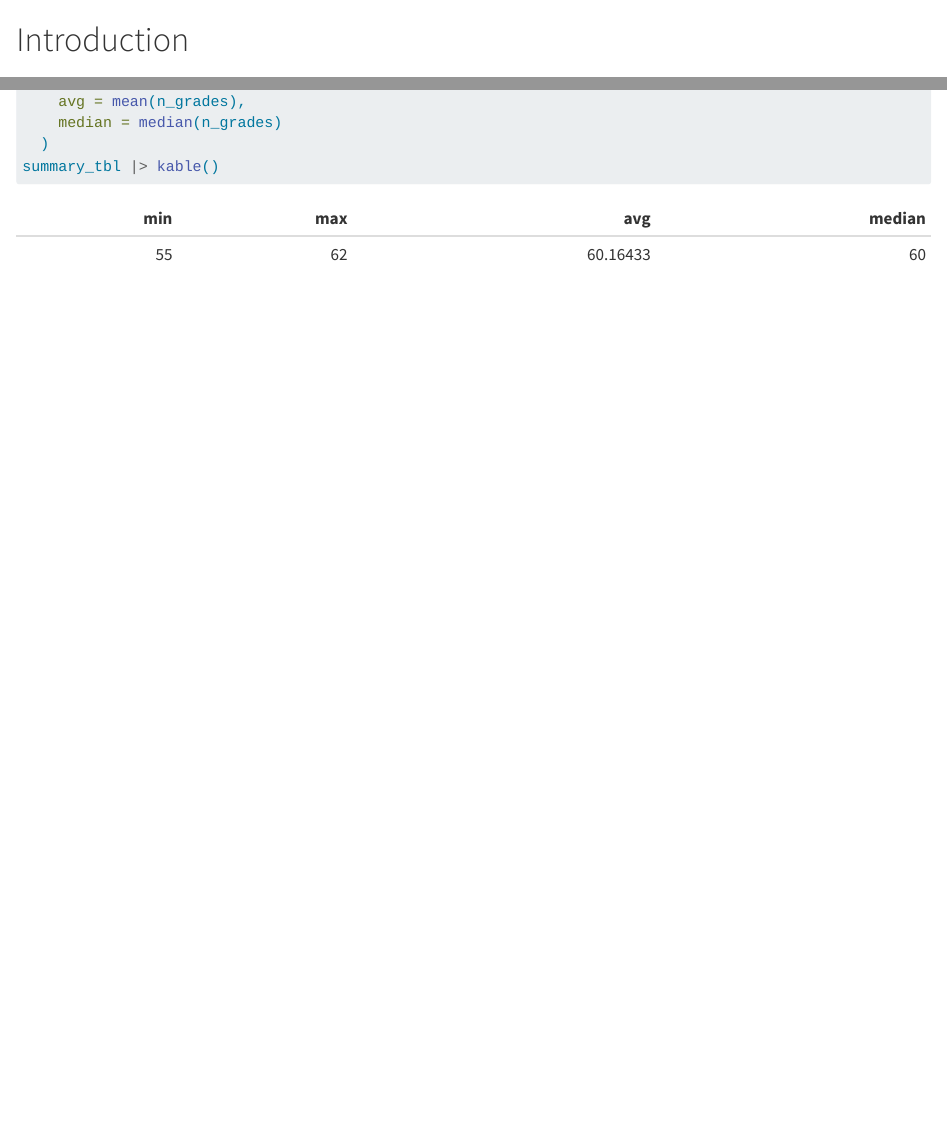
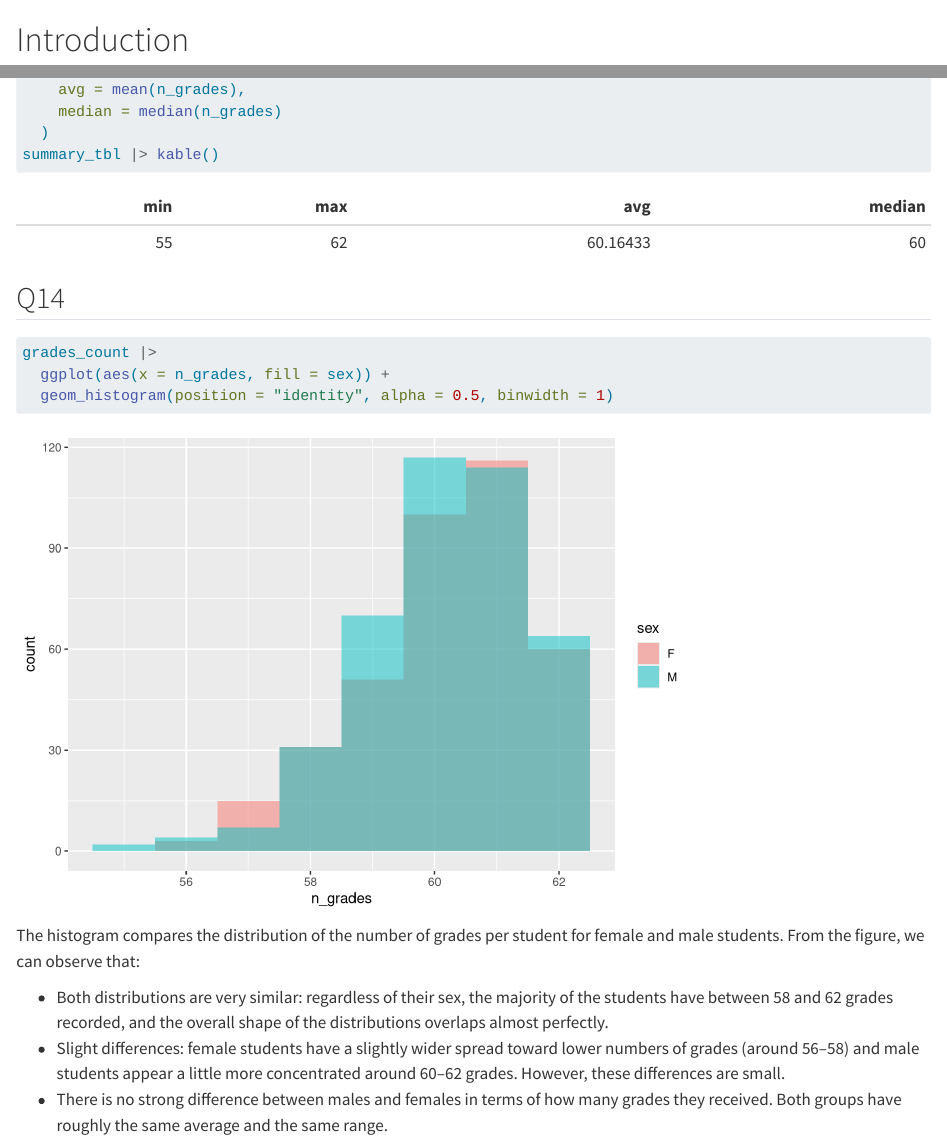
Before and after one commit to Byxac/grades, a Quarto document (PERRY.qmd): the page in a window 1100 px wide, from 380 px down before the commit and from 410 px down after it, so that both start at the same text, and a second part further down, joined at a grey line. Rendered offline with R 4.5, knitr and Pandoc in place of Quarto, with nearby package versions; some code elsewhere in the file could not run offline.

Commit message:
Question 14

````diff
--- a/PERRY.qmd
+++ b/PERRY.qmd
@@ -187,3 +190,15 @@ summary_tbl <- grades_count |>
   )
 summary_tbl |> kable()
 ```
+
+## Q14
+```{r}
+grades_count |>
+  ggplot(aes(x = n_grades, fill = sex)) +
+  geom_histogram(position = "identity", alpha = 0.5, binwidth = 1)
+```
+The histogram compares the distribution of the number of grades per student for female and male students. From the figure, we can observe that:
+
+- Both distributions are very similar: regardless of their sex, the majority of the students have between 58 and 62 grades recorded, and the overall shape of the distributions overlaps almost perfectly.
+- Slight differences: female students have a slightly wider spread toward lower numbers of grades (around 56–58) and male students appear a little more concentrated around 60–62 grades. However, these differences are small.
+- There is no strong difference between males and females in terms of how many grades they received. Both groups have roughly the same average and the same range.
````
Also changed, not shown: PERRY.qmd (3 more changed lines).
